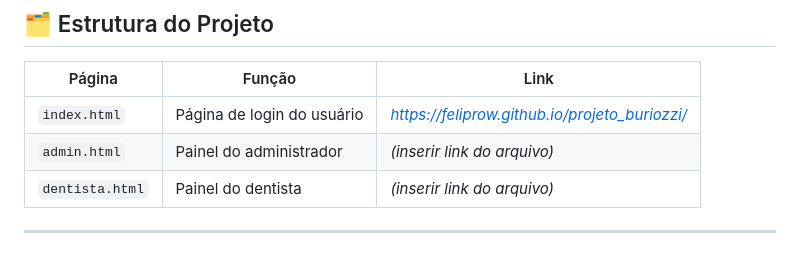
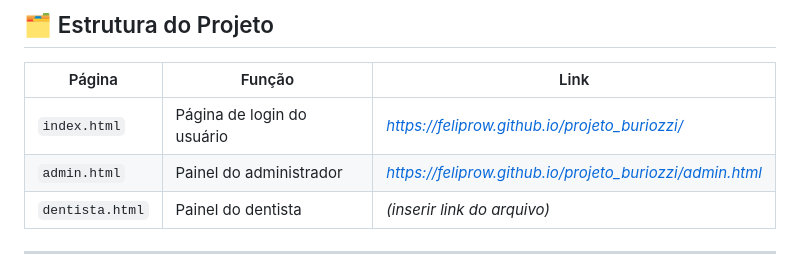
Before and after one commit to Feliprow/projeto_buriozzi, a Markdown page: README.md, the part around the change. Rendered like a GitHub page.

Commit message:
Update admin.html link no README

```diff
--- a/README.md
+++ b/README.md
@@ -43,7 +43,7 @@ O foco principal é **otimizar o atendimento e a comunicação interna da clíni
 | Página          | Função                     | Link                        |
 | --------------- | -------------------------- | --------------------------- |
 | `index.html`    | Página de login do usuário | *https://feliprow.github.io/projeto_buriozzi/* |
-| `admin.html`    | Painel do administrador    | *(inserir link do arquivo)* |
+| `admin.html`    | Painel do administrador    | *https://feliprow.github.io/projeto_buriozzi/admin.html* |
 | `dentista.html` | Painel do dentista         | *(inserir link do arquivo)* |
 
 ---
```
